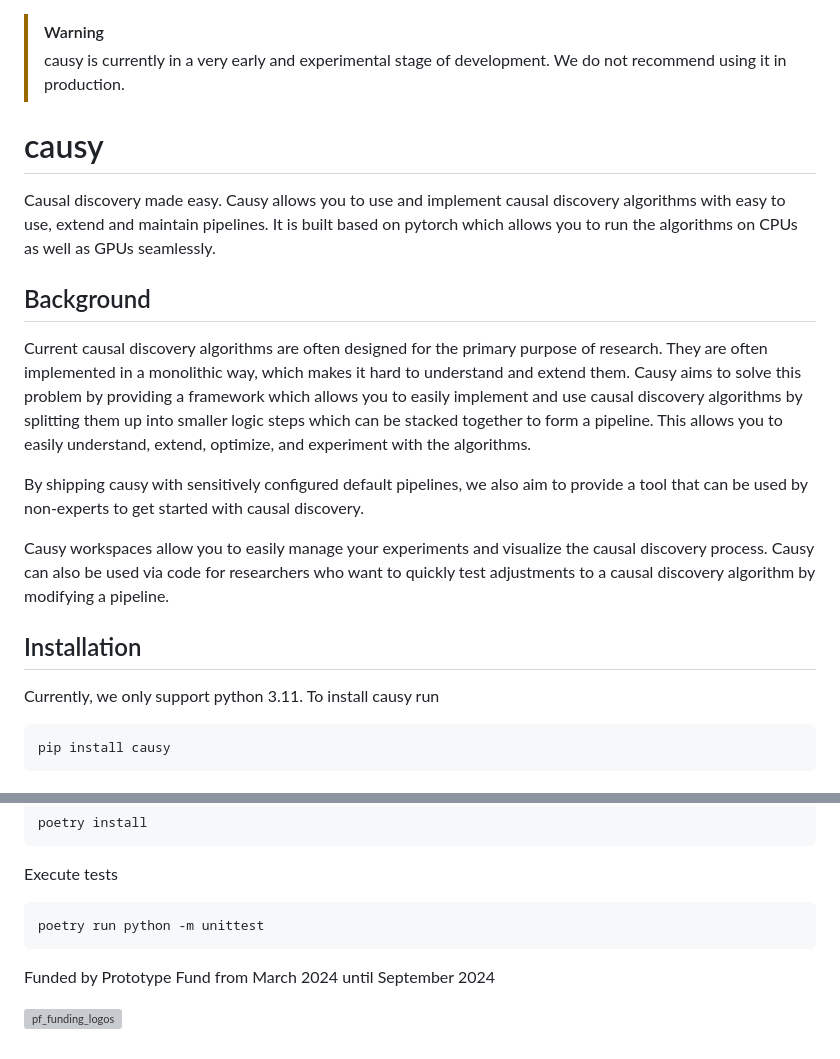
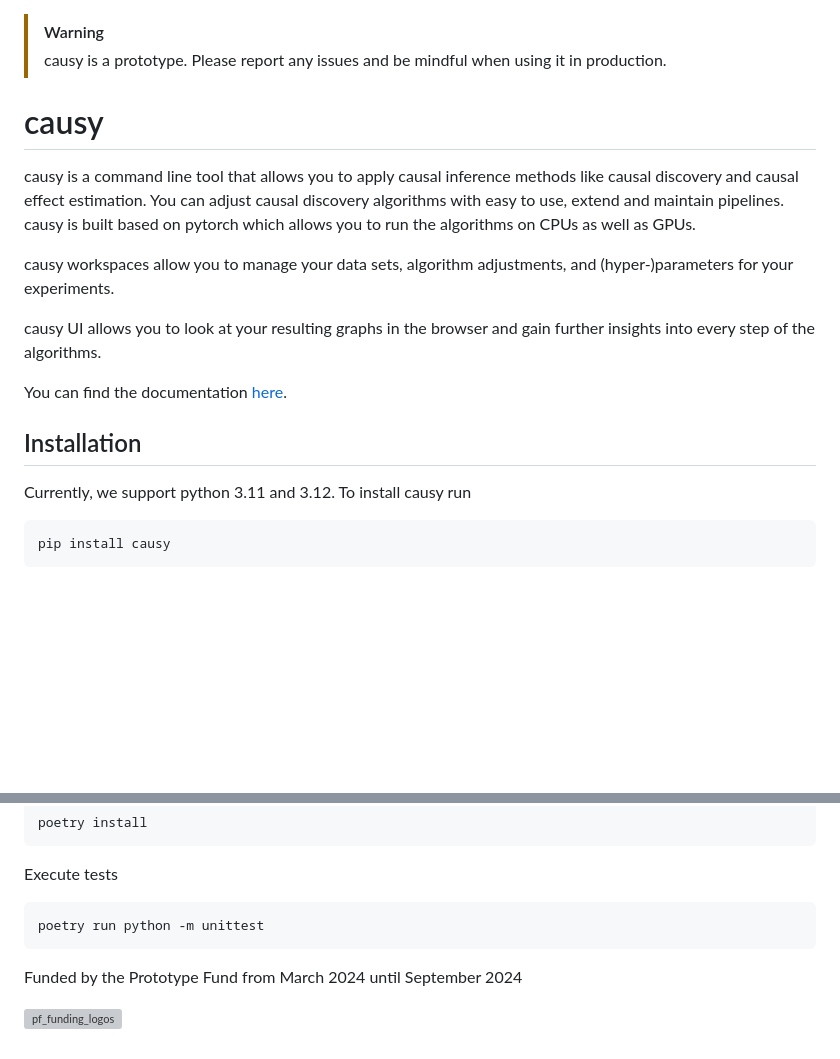
Before and after one commit to causy-dev/causy, a Markdown page: README.md, 2 parts joined by grey strips. Rendered like a GitHub page; blank space fills up the shorter version; grey boxes are pictures that could not be loaded.

````diff
--- a/README.md
+++ b/README.md
@@ -1,19 +1,17 @@
 > [!WARNING]
-> causy is currently in a very early and experimental stage of development. We do not recommend using it in production.
+> causy is a prototype. Please report any issues and be mindful when using it in production.
 # causy
 
-Causal discovery made easy. Causy allows you to use and implement causal discovery algorithms with easy to use, extend and maintain pipelines. It is built based on pytorch which allows you to run the algorithms on CPUs as well as GPUs seamlessly.
+causy is a command line tool that allows you to apply causal inference methods like causal discovery and causal effect estimation. You can adjust causal discovery algorithms with easy to use, extend and maintain pipelines. causy is built based on pytorch which allows you to run the algorithms on CPUs as well as GPUs.
 
-## Background
+causy workspaces allow you to manage your data sets, algorithm adjustments, and (hyper-)parameters for your experiments.
 
-Current causal discovery algorithms are often designed for the primary purpose of research. They are often implemented in a monolithic way, which makes it hard to understand and extend them. Causy aims to solve this problem by providing a framework which allows you to easily implement and use causal discovery algorithms by splitting them up into smaller logic steps which can be stacked together to form a pipeline. This allows you to easily understand, extend, optimize, and experiment with the algorithms.
+causy UI allows you to look at your resulting graphs in the browser and gain further insights into every step of the algorithms.
 
-By shipping causy with sensitively configured default pipelines, we also aim to provide a tool that can be used by non-experts to get started with causal discovery.
-
-Causy workspaces allow you to easily manage your experiments and visualize the causal discovery process. Causy can also be used via code for researchers who want to quickly test adjustments to a causal discovery algorithm by modifying a pipeline.
+You can find the documentation [here](https://causy.dev/use/).
 
 ## Installation
-Currently, we only support python 3.11. To install causy run
+Currently, we support python 3.11 and 3.12. To install causy run
 ```bash
 pip install causy
 ```
@@ -165,6 +105,6 @@ Execute tests
 ```bash
 poetry run python -m unittest
 ```
-Funded by Prototype Fund from March 2024 until September 2024
+Funded by the Prototype Fund from March 2024 until September 2024
 
 ![pf_funding_logos](https://github.com/causy-dev/causy/assets/94297994/4d8e4b18-dbe0-4549-bf7e-71f8bd24fdac)
````
Also changed, not shown: other parts of README.md (+0 -58 lines).
